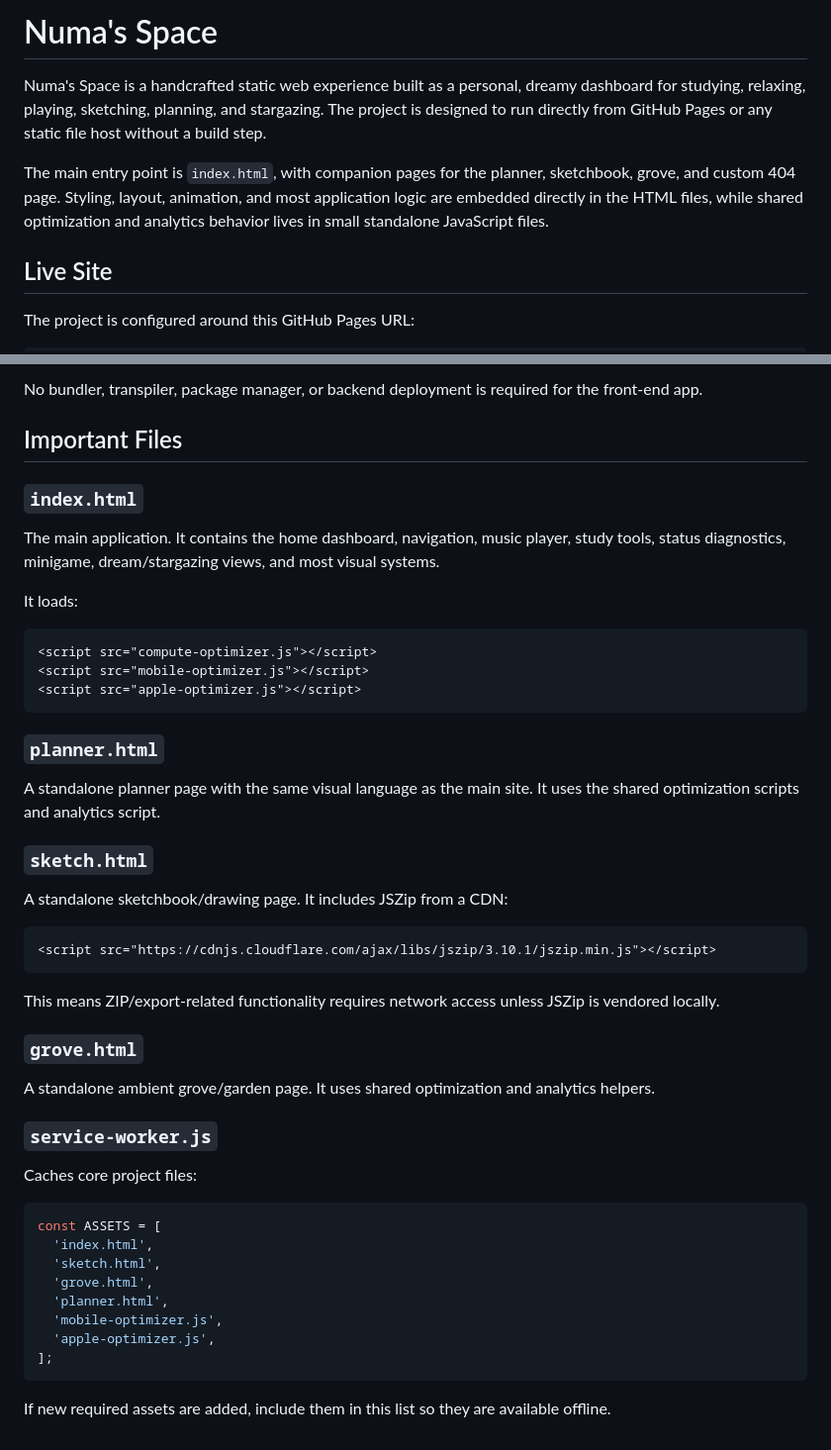
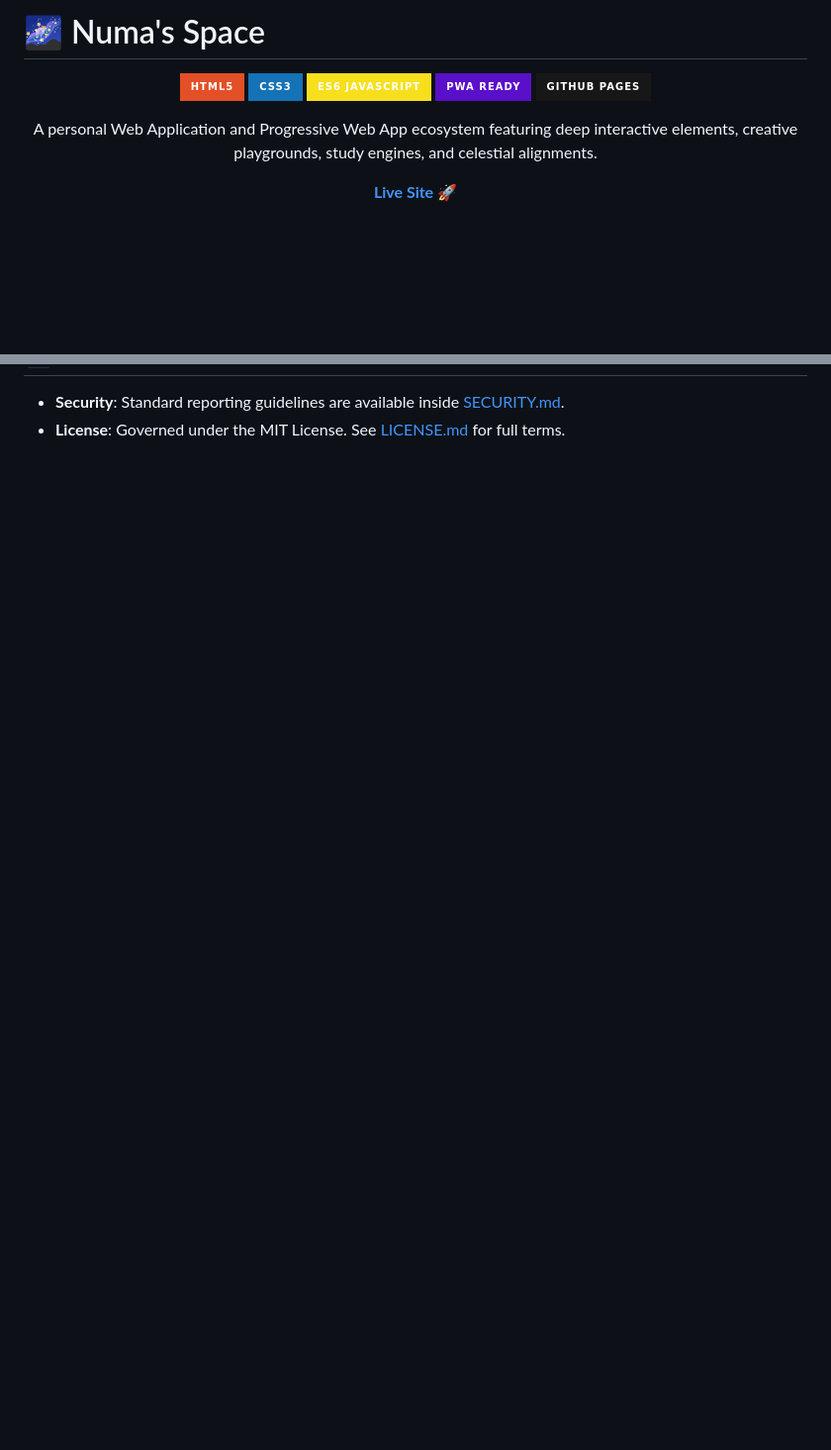
Before and after one commit to LeTrollologist/numa.github.io, a Markdown page: README.md, 2 parts joined by grey strips. Shown at 99% size. GitHub-like rendering; badges without logos; blank space fills up the shorter version.

Commit message:
Revise README for clarity and additional details
Updated README to enhance project description, features, and usage instructions.

````diff
--- a/README.md
+++ b/README.md
@@ -1,10 +1,15 @@
-# Numa's Space
+# 🌌 Numa's Space
 
-Numa's Space is a handcrafted static web experience built as a personal, dreamy dashboard for studying, relaxing, playing, sketching, planning, and stargazing. The project is designed to run directly from GitHub Pages or any static file host without a build step.
+<div align="center">
 
-The main entry point is `index.html`, with companion pages for the planner, sketchbook, grove, and custom 404 page. Styling, layout, animation, and most application logic are embedded directly in the HTML files, while shared optimization and analytics behavior lives in small standalone JavaScript files.
+[![HTML5](https://img.shields.io/badge/HTML5-E34F26?style=for-the-badge&logo=html5&logoColor=white)](#)
+[![CSS3](https://img.shields.io/badge/CSS3-1572B6?style=for-the-badge&logo=css3&logoColor=white)](#)
+[![JavaScript](https://img.shields.io/badge/ES6_JavaScript-F7DF1E?style=for-the-badge&logo=javascript&logoColor=black)](#)
+[![PWA](https://img.shields.io/badge/PWA_Ready-5A0FC8?style=for-the-badge&logo=pwa&logoColor=white)](#)
+[![GitHub Pages](https://img.shields.io/badge/GitHub_Pages-181717?style=for-the-badge&logo=github&logoColor=white)](#)
 
-## Live Site
+A personal Web Application and Progressive Web App ecosystem featuring deep interactive elements, creative playgrounds, study engines, and celestial alignments.
 
-The project is configured around this GitHub Pages URL:
+[**Live Site 🚀**](https://letrollologist.github.io/numa.github.io/)
+</div>
 
@@ -96,50 +100,2 @@ This project is suitable for GitHub Pages.
-No bundler, transpiler, package manager, or backend deployment is required for the front-end app.
-
-## Important Files
-
-### `index.html`
-
-The main application. It contains the home dashboard, navigation, music player, study tools, status diagnostics, minigame, dream/stargazing views, and most visual systems.
-
-It loads:
-
-```html
-<script src="compute-optimizer.js"></script>
-<script src="mobile-optimizer.js"></script>
-<script src="apple-optimizer.js"></script>
-```
-
-### `planner.html`
-
-A standalone planner page with the same visual language as the main site. It uses the shared optimization scripts and analytics script.
-
-### `sketch.html`
-
-A standalone sketchbook/drawing page. It includes JSZip from a CDN:
-
-```html
-<script src="https://cdnjs.cloudflare.com/ajax/libs/jszip/3.10.1/jszip.min.js"></script>
-```
-
-This means ZIP/export-related functionality requires network access unless JSZip is vendored locally.
-
-### `grove.html`
-
-A standalone ambient grove/garden page. It uses shared optimization and analytics helpers.
-
-### `service-worker.js`
-
-Caches core project files:
-
-```js
-const ASSETS = [
-  'index.html',
-  'sketch.html',
-  'grove.html',
-  'planner.html',
-  'mobile-optimizer.js',
-  'apple-optimizer.js',
-];
-```
-
-If new required assets are added, include them in this list so they are available offline.
+* **Security**: Standard reporting guidelines are available inside [SECURITY.md](security.md).
+* **License**: Governed under the MIT License. See [LICENSE.md](license.md) for full terms.
````
Also changed, not shown: other parts of README.md (+67 -68 lines).
